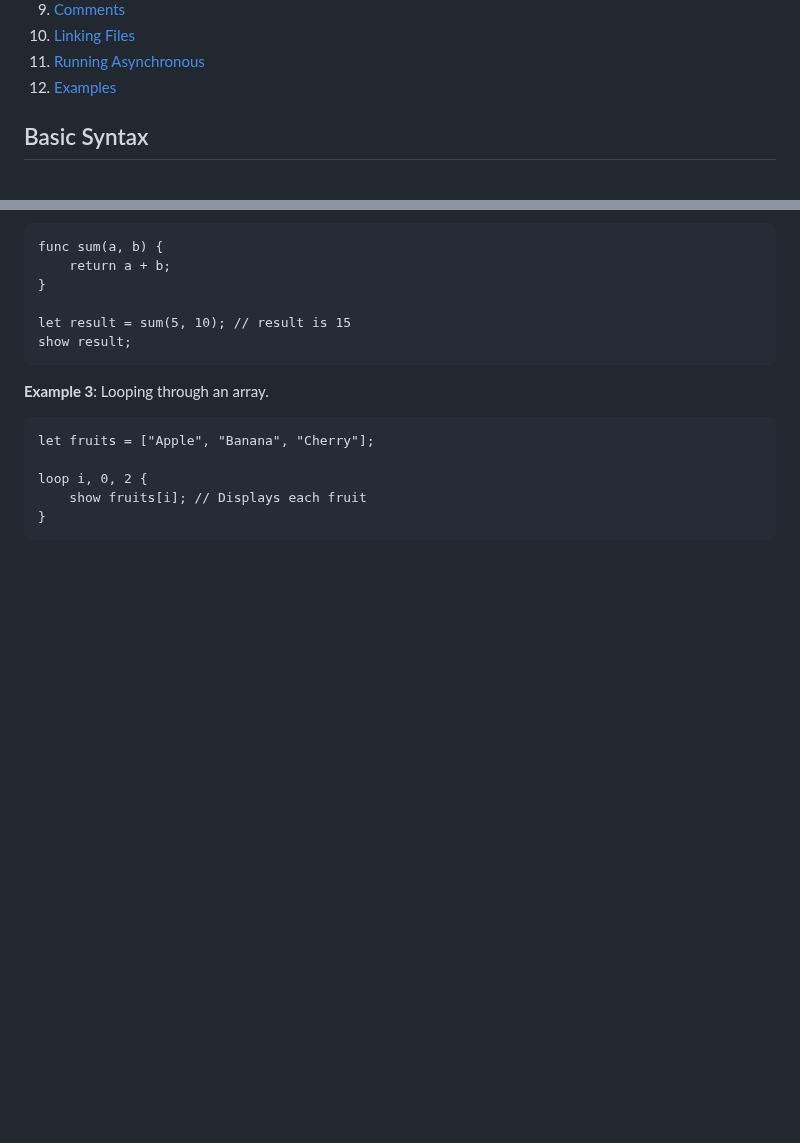
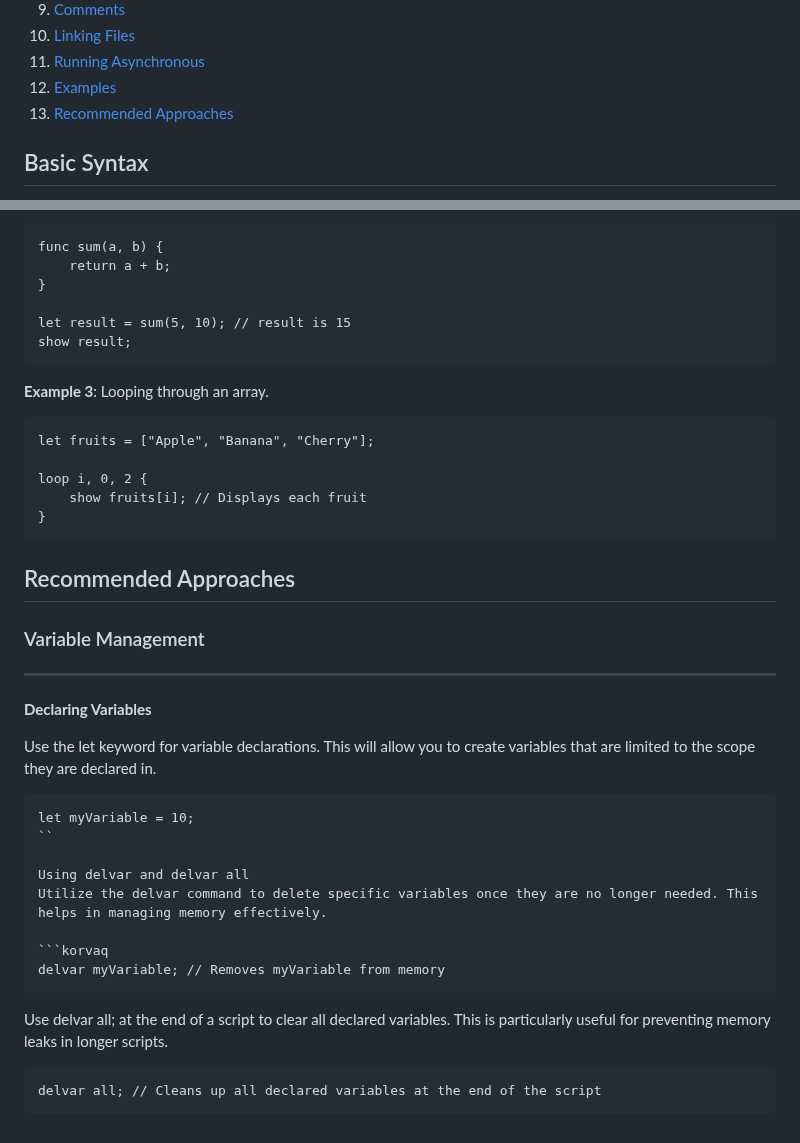
Before and after one commit to Byson94/KorvaqScrip, a Markdown page: README.md, 2 parts joined by grey strips. Rendered like a GitHub page; blank space fills up the shorter version.

Commit message:
recommendations added

````diff
--- a/README.md
+++ b/README.md
@@ -32,6 +32,7 @@ A programming language that is simple to learn and easy to use due to its simple
 10. [Linking Files](#linking-files)
 11. [Running Asynchronous](#running-asynchronous)
 12. [Examples](#examples)
+13. [Recommended Approaches](#recommended-approaches)
 
 ## Basic Syntax
 KorvaqScrip uses a clear and readable syntax to facilitate learning. Each statement is generally terminated with a semicolon (`;`), and code blocks are enclosed in braces (`{}`).
@@ -248,3 +249,28 @@ loop i, 0, 2 {
     show fruits[i]; // Displays each fruit
 }
 ```
+
+## Recommended Approaches
+
+### Variable Management
+------------------
+**Declaring Variables**
+
+Use the let keyword for variable declarations. This will allow you to create variables that are limited to the scope they are declared in.
+
+``` korvaq
+let myVariable = 10;
+``
+
+Using delvar and delvar all
+Utilize the delvar command to delete specific variables once they are no longer needed. This helps in managing memory effectively.
+
+```korvaq
+delvar myVariable; // Removes myVariable from memory
+```
+
+Use delvar all; at the end of a script to clear all declared variables. This is particularly useful for preventing memory leaks in longer scripts.
+
+```korvaq
+delvar all; // Cleans up all declared variables at the end of the script
+```
````
